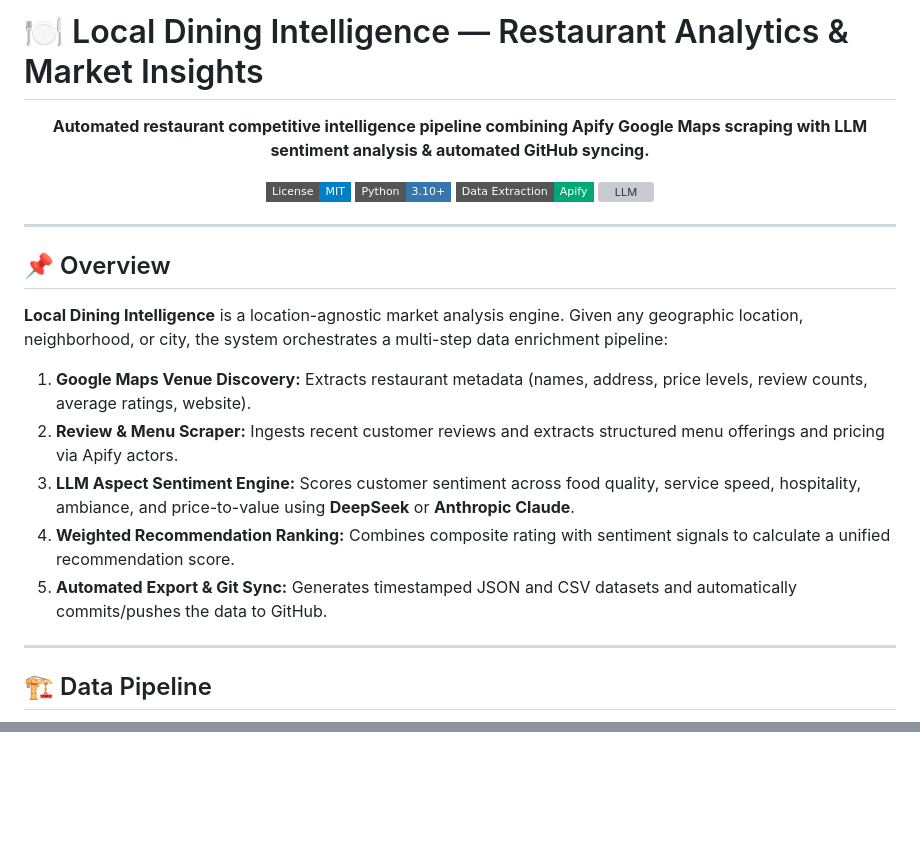
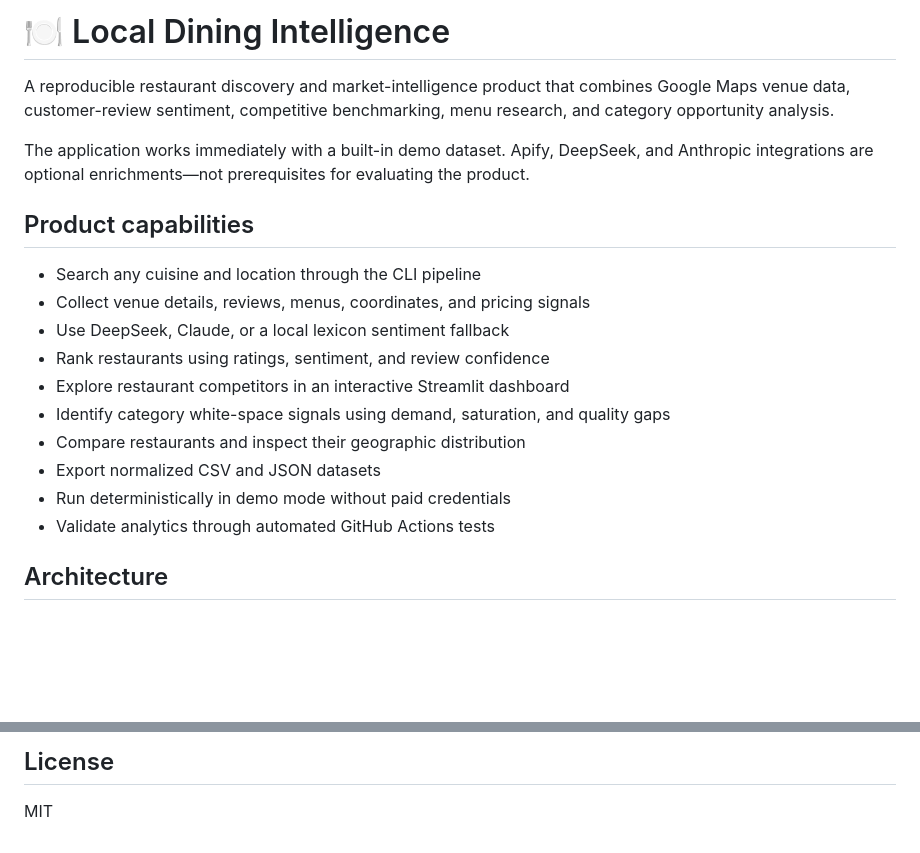
Before and after one commit to MadanMohan0537/local-dining-intelligence, a Markdown page: README.md, 2 parts joined by grey strips. GitHub-like rendering; badges without logos; blank space fills up the shorter version; grey boxes are pictures that could not be loaded.

Commit message:
Document complete dining intelligence product

````diff
--- a/README.md
+++ b/README.md
@@ -1,30 +1,22 @@
-# 🍽️ Local Dining Intelligence — Restaurant Analytics & Market Insights
+# 🍽️ Local Dining Intelligence
 
-<p align="center">
-  <strong>Automated restaurant competitive intelligence pipeline combining Apify Google Maps scraping with LLM sentiment analysis & automated GitHub syncing.</strong>
-</p>
+A reproducible restaurant discovery and market-intelligence product that combines Google Maps venue data, customer-review sentiment, competitive benchmarking, menu research, and category opportunity analysis.
 
-<p align="center">
-  <a href="#license"><img src="https://img.shields.io/badge/License-MIT-blue.svg?style=flat-square" alt="License"></a>
-  <a href="https://www.python.org"><img src="https://img.shields.io/badge/Python-3.10%2B-3776ab?style=flat-square" alt="Python"></a>
-  <a href="https://apify.com"><img src="https://img.shields.io/badge/Data%20Extraction-Apify-00a878?style=flat-square" alt="Apify"></a>
-  <a href="https://deepseek.com"><img src="https://img.shields.io/badge/LLM-DeepSeek%20%2F%20Claude-blueviolet?style=flat-square" alt="LLM"></a>
-</p>
+The application works immediately with a built-in demo dataset. Apify, DeepSeek, and Anthropic integrations are optional enrichments—not prerequisites for evaluating the product.
 
----
+## Product capabilities
 
-## 📌 Overview
+- Search any cuisine and location through the CLI pipeline
+- Collect venue details, reviews, menus, coordinates, and pricing signals
+- Use DeepSeek, Claude, or a local lexicon sentiment fallback
+- Rank restaurants using ratings, sentiment, and review confidence
+- Explore restaurant competitors in an interactive Streamlit dashboard
+- Identify category white-space signals using demand, saturation, and quality gaps
+- Compare restaurants and inspect their geographic distribution
+- Export normalized CSV and JSON datasets
+- Run deterministically in demo mode without paid credentials
+- Validate analytics through automated GitHub Actions tests
 
-**Local Dining Intelligence** is a location-agnostic market analysis engine. Given any geographic location, neighborhood, or city, the system orchestrates a multi-step data enrichment pipeline:
-
-1. **Google Maps Venue Discovery:** Extracts restaurant metadata (names, address, price levels, review counts, average ratings, website).
-2. **Review & Menu Scraper:** Ingests recent customer reviews and extracts structured menu offerings and pricing via Apify actors.
-3. **LLM Aspect Sentiment Engine:** Scores customer sentiment across food quality, service speed, hospitality, ambiance, and price-to-value using **DeepSeek** or **Anthropic Claude**.
-4. **Weighted Recommendation Ranking:** Combines composite rating with sentiment signals to calculate a unified recommendation score.
-5. **Automated Export & Git Sync:** Generates timestamped JSON and CSV datasets and automatically commits/pushes the data to GitHub.
-
----
-
-## 🏗️ Data Pipeline
+## Architecture
 
 ```mermaid
@@ -109,0 +120,3 @@ MIT License — see [LICENSE](LICENSE) for details.
+## License
+
+MIT
````
Also changed, not shown: other parts of README.md (+78 -60 lines).
